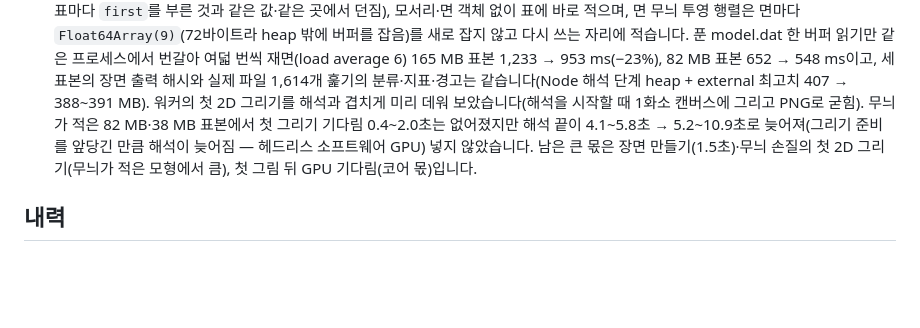
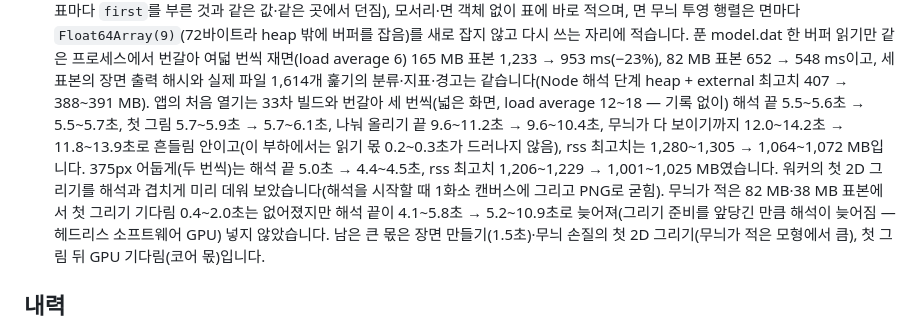
Before and after one commit to GyuTae-Kim/opencad-skp, a Markdown page: README.md, the part around the change. Drawn GitHub-style; blank space fills up the shorter version.

Commit message:
[📝 update] README에 34차 처음 열기 표
33차 빌드와 번갈아 잰 처음 열기(넓은 화면 세 번·375px 어둡게 두 번)의 해석 끝·첫 그림·나눠 올리기 끝·무늬 다 보임과 rss 최고치를 적는다.

Co-Authored-By: Claude Opus 5.5 <noreply@anthropic.com>

```diff
--- a/README.md
+++ b/README.md
@@ -923,6 +923,9 @@ npm run sweep -- --dirs "$HOME/Downloads" --min-mb 25 --mem --jobs 1 --out .runt
   모서리·면 객체 없이 표에 바로 적으며, 면 무늬 투영 행렬은 면마다 `Float64Array(9)`(72바이트라 heap 밖에 버퍼를 잡음)를 새로 잡지 않고 다시 쓰는 자리에 적습니다.
   푼 model.dat 한 버퍼 읽기만 같은 프로세스에서 번갈아 여덟 번씩 재면(load average 6) 165 MB 표본 1,233 → 953 ms(−23%), 82 MB 표본 652 → 548 ms이고,
   세 표본의 장면 출력 해시와 실제 파일 1,614개 훑기의 분류·지표·경고는 같습니다(Node 해석 단계 heap + external 최고치 407 → 388~391 MB).
+  앱의 처음 열기는 33차 빌드와 번갈아 세 번씩(넓은 화면, load average 12~18 — 기록 없이) 해석 끝 5.5~5.6초 → 5.5~5.7초, 첫 그림 5.7~5.9초 → 5.7~6.1초,
+  나눠 올리기 끝 9.6~11.2초 → 9.6~10.4초, 무늬가 다 보이기까지 12.0~14.2초 → 11.8~13.9초로 흔들림 안이고(이 부하에서는 읽기 몫 0.2~0.3초가 드러나지 않음),
+  rss 최고치는 1,280~1,305 → 1,064~1,072 MB입니다. 375px 어둡게(두 번씩)는 해석 끝 5.0초 → 4.4~4.5초, rss 최고치 1,206~1,229 → 1,001~1,025 MB였습니다.
   워커의 첫 2D 그리기를 해석과 겹치게 미리 데워 보았습니다(해석을 시작할 때 1화소 캔버스에 그리고 PNG로 굳힘). 무늬가 적은 82 MB·38 MB 표본에서 첫 그리기 기다림
   0.4~2.0초는 없어졌지만 해석 끝이 4.1~5.8초 → 5.2~10.9초로 늦어져(그리기 준비를 앞당긴 만큼 해석이 늦어짐 — 헤드리스 소프트웨어 GPU) 넣지 않았습니다.
   남은 큰 몫은 장면 만들기(1.5초)·무늬 손질의 첫 2D 그리기(무늬가 적은 모형에서 큼), 첫 그림 뒤 GPU 기다림(코어 몫)입니다.
```
